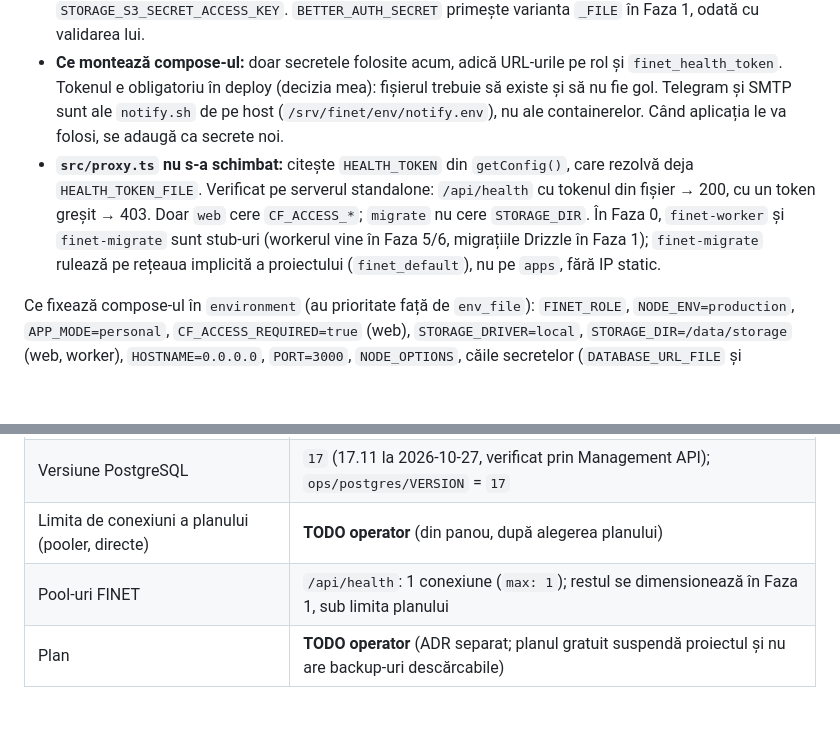
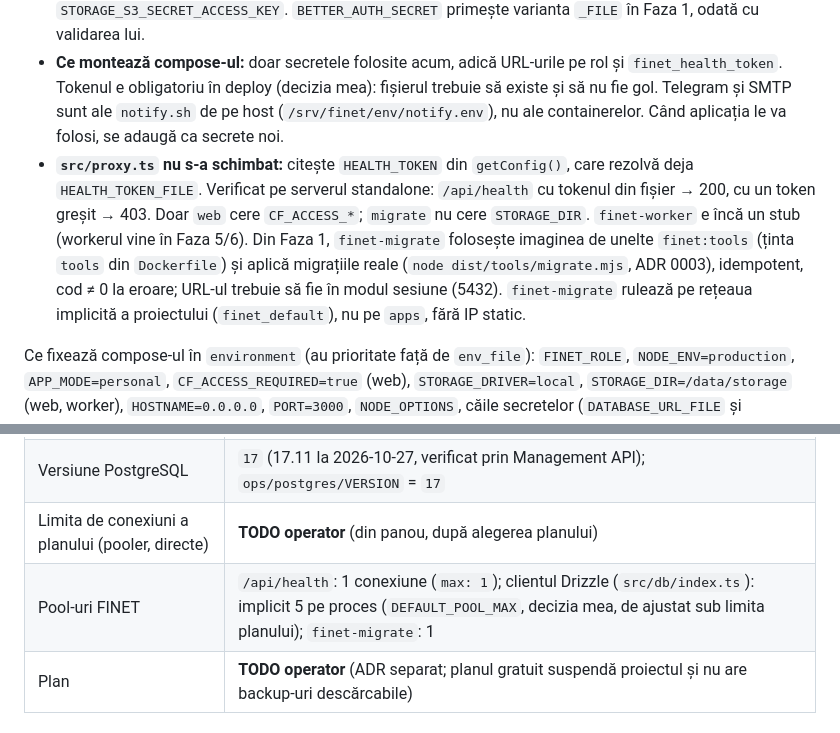
Before and after one commit to levinetit/FINET, a Markdown page: docs/INFRA.md, 2 parts joined by grey strips. Rendered like a GitHub page; blank space fills up the shorter version.

```diff
--- a/docs/INFRA.md
+++ b/docs/INFRA.md
@@ -73,7 +73,7 @@ URL-ul altui rol prezent în mediul unui proces, direct sau ca `_FILE`, **opreș
   - mesajele de eroare nu conțin nici conținutul, nici calea.
 - **Variabilele care acceptă `_FILE`:** `DATABASE_URL`, `WORKER_DATABASE_URL`, `MIGRATOR_DATABASE_URL`, `HEALTH_TOKEN`, `NOTIFY_TELEGRAM_BOT_TOKEN`, `SMTP_PASSWORD`, `STORAGE_S3_ACCESS_KEY_ID`, `STORAGE_S3_SECRET_ACCESS_KEY`. `BETTER_AUTH_SECRET` primește varianta `_FILE` în Faza 1, odată cu validarea lui.
 - **Ce montează compose-ul:** doar secretele folosite acum, adică URL-urile pe rol și `finet_health_token`. Tokenul e obligatoriu în deploy (decizia mea): fișierul trebuie să existe și să nu fie gol. Telegram și SMTP sunt ale `notify.sh` de pe host (`/srv/finet/env/notify.env`), nu ale containerelor. Când aplicația le va folosi, se adaugă ca secrete noi.
-- **`src/proxy.ts` nu s-a schimbat:** citește `HEALTH_TOKEN` din `getConfig()`, care rezolvă deja `HEALTH_TOKEN_FILE`. Verificat pe serverul standalone: `/api/health` cu tokenul din fișier → 200, cu un token greșit → 403. Doar `web` cere `CF_ACCESS_*`; `migrate` nu cere `STORAGE_DIR`. În Faza 0, `finet-worker` și `finet-migrate` sunt stub-uri (workerul vine în Faza 5/6, migrațiile Drizzle în Faza 1); `finet-migrate` rulează pe rețeaua implicită a proiectului (`finet_default`), nu pe `apps`, fără IP static.
+- **`src/proxy.ts` nu s-a schimbat:** citește `HEALTH_TOKEN` din `getConfig()`, care rezolvă deja `HEALTH_TOKEN_FILE`. Verificat pe serverul standalone: `/api/health` cu tokenul din fișier → 200, cu un token greșit → 403. Doar `web` cere `CF_ACCESS_*`; `migrate` nu cere `STORAGE_DIR`. `finet-worker` e încă un stub (workerul vine în Faza 5/6). Din Faza 1, `finet-migrate` folosește imaginea de unelte `finet:tools` (ținta `tools` din `Dockerfile`) și aplică migrațiile reale (`node dist/tools/migrate.mjs`, ADR 0003), idempotent, cod ≠ 0 la eroare; URL-ul trebuie să fie în modul sesiune (5432). `finet-migrate` rulează pe rețeaua implicită a proiectului (`finet_default`), nu pe `apps`, fără IP static.
 
 Ce fixează compose-ul în `environment` (au prioritate față de `env_file`): `FINET_ROLE`, `NODE_ENV=production`, `APP_MODE=personal`, `CF_ACCESS_REQUIRED=true` (web), `STORAGE_DRIVER=local`, `STORAGE_DIR=/data/storage` (web, worker), `HOSTNAME=0.0.0.0`, `PORT=3000`, `NODE_OPTIONS`, căile secretelor (`DATABASE_URL_FILE` și `HEALTH_TOKEN_FILE` la web, `WORKER_DATABASE_URL_FILE` la worker, `MIGRATOR_DATABASE_URL_FILE` la migrate) și `DATABASE_CA_FILE` (toate trei).
 
@@ -225,7 +225,7 @@ Rollback: `sudo docker compose -f ops/docker/docker-compose.yml --env-file /srv/
 | Regiune | UE, Irlanda (`eu-west-1`), proiect creat la 2026-10-27 |
 | Versiune PostgreSQL | `17` (17.11 la 2026-10-27, verificat prin Management API); `ops/postgres/VERSION` = `17` |
 | Limita de conexiuni a planului (pooler, directe) | **TODO operator** (din panou, după alegerea planului) |
-| Pool-uri FINET | `/api/health`: 1 conexiune (`max: 1`); restul se dimensionează în Faza 1, sub limita planului |
+| Pool-uri FINET | `/api/health`: 1 conexiune (`max: 1`); clientul Drizzle (`src/db/index.ts`): implicit 5 pe proces (`DEFAULT_POOL_MAX`, decizia mea, de ajustat sub limita planului); `finet-migrate`: 1 |
 | Plan | **TODO operator** (ADR separat; planul gratuit suspendă proiectul și nu are backup-uri descărcabile) |
 
 ## 6. Acceptarea Fazei 0 (master prompt, Faza 0)
```
Also changed, not shown: docs/ROADMAP.md (+11 -1 lines), docs/adr/0003-auth.md (added, +60 -0 lines).
